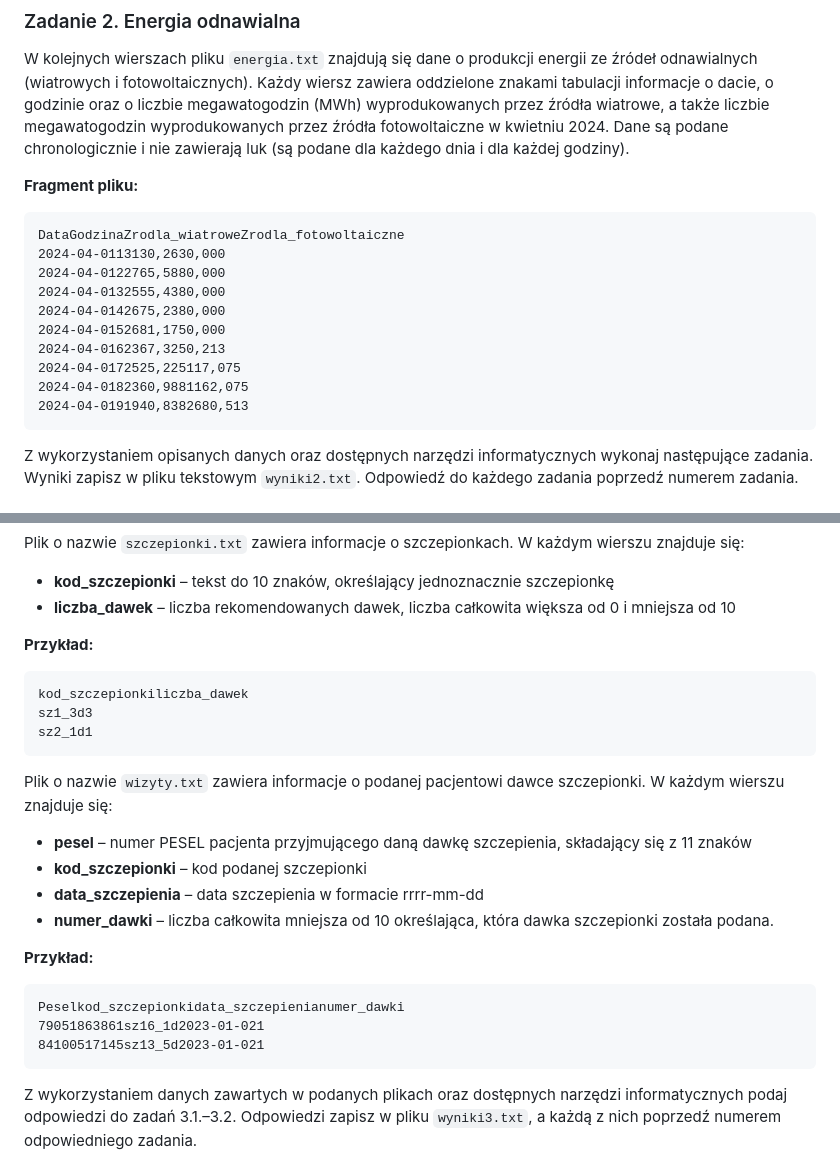
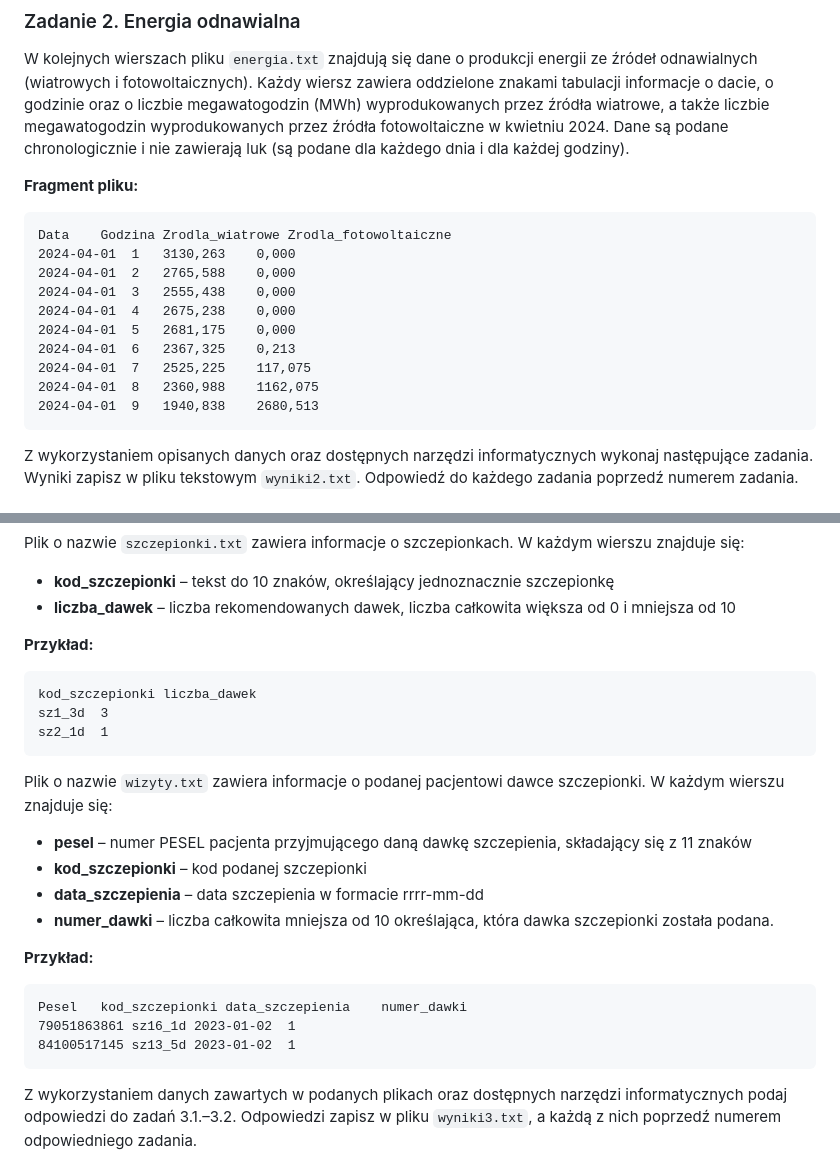
Before and after one commit to Kajkitsu/access, a Markdown page: sprawdzian_2026/Wersja_B.md, 2 parts joined by grey strips. GitHub-like rendering.

````diff
--- a/sprawdzian_2026/Wersja_B.md
+++ b/sprawdzian_2026/Wersja_B.md
@@ -27,16 +27,16 @@ W kolejnych wierszach pliku `energia.txt` znajdują się dane o produkcji energi
 
 **Fragment pliku:**
 ```text
-DataGodzinaZrodla_wiatroweZrodla_fotowoltaiczne
-2024-04-0113130,2630,000
-2024-04-0122765,5880,000
-2024-04-0132555,4380,000
-2024-04-0142675,2380,000
-2024-04-0152681,1750,000
-2024-04-0162367,3250,213
-2024-04-0172525,225117,075
-2024-04-0182360,9881162,075
-2024-04-0191940,8382680,513
+Data	Godzina	Zrodla_wiatrowe	Zrodla_fotowoltaiczne
+2024-04-01	1	3130,263	0,000
+2024-04-01	2	2765,588	0,000
+2024-04-01	3	2555,438	0,000
+2024-04-01	4	2675,238	0,000
+2024-04-01	5	2681,175	0,000
+2024-04-01	6	2367,325	0,213
+2024-04-01	7	2525,225	117,075
+2024-04-01	8	2360,988	1162,075
+2024-04-01	9	1940,838	2680,513
 ```
 
 Z wykorzystaniem opisanych danych oraz dostępnych narzędzi informatycznych wykonaj następujące zadania. Wyniki zapisz w pliku tekstowym `wyniki2.txt`. Odpowiedź do każdego zadania poprzedź numerem zadania.
@@ -60,9 +60,9 @@ Plik o nazwie `szczepionki.txt` zawiera informacje o szczepionkach. W każdym wi
 
 **Przykład:**
 ```text
-kod_szczepionkiliczba_dawek
-sz1_3d3
-sz2_1d1
+kod_szczepionki	liczba_dawek
+sz1_3d	3
+sz2_1d	1
 ```
 
 Plik o nazwie `wizyty.txt` zawiera informacje o podanej pacjentowi dawce szczepionki. W każdym wierszu znajduje się:
@@ -73,9 +73,9 @@ Plik o nazwie `wizyty.txt` zawiera informacje o podanej pacjentowi dawce szczepi
 
 **Przykład:**
 ```text
-Peselkod_szczepionkidata_szczepienianumer_dawki
-79051863861sz16_1d2023-01-021
-84100517145sz13_5d2023-01-021
+Pesel	kod_szczepionki	data_szczepienia	numer_dawki
+79051863861	sz16_1d	2023-01-02	1
+84100517145	sz13_5d	2023-01-02	1
 ```
 
 Z wykorzystaniem danych zawartych w podanych plikach oraz dostępnych narzędzi informatycznych podaj odpowiedzi do zadań 3.1.–3.2. Odpowiedzi zapisz w pliku `wyniki3.txt`, a każdą z nich poprzedź numerem odpowiedniego zadania.
````
Also changed, not shown: sprawdzian_2026/Wersja_A.md (+24 -24 lines).
